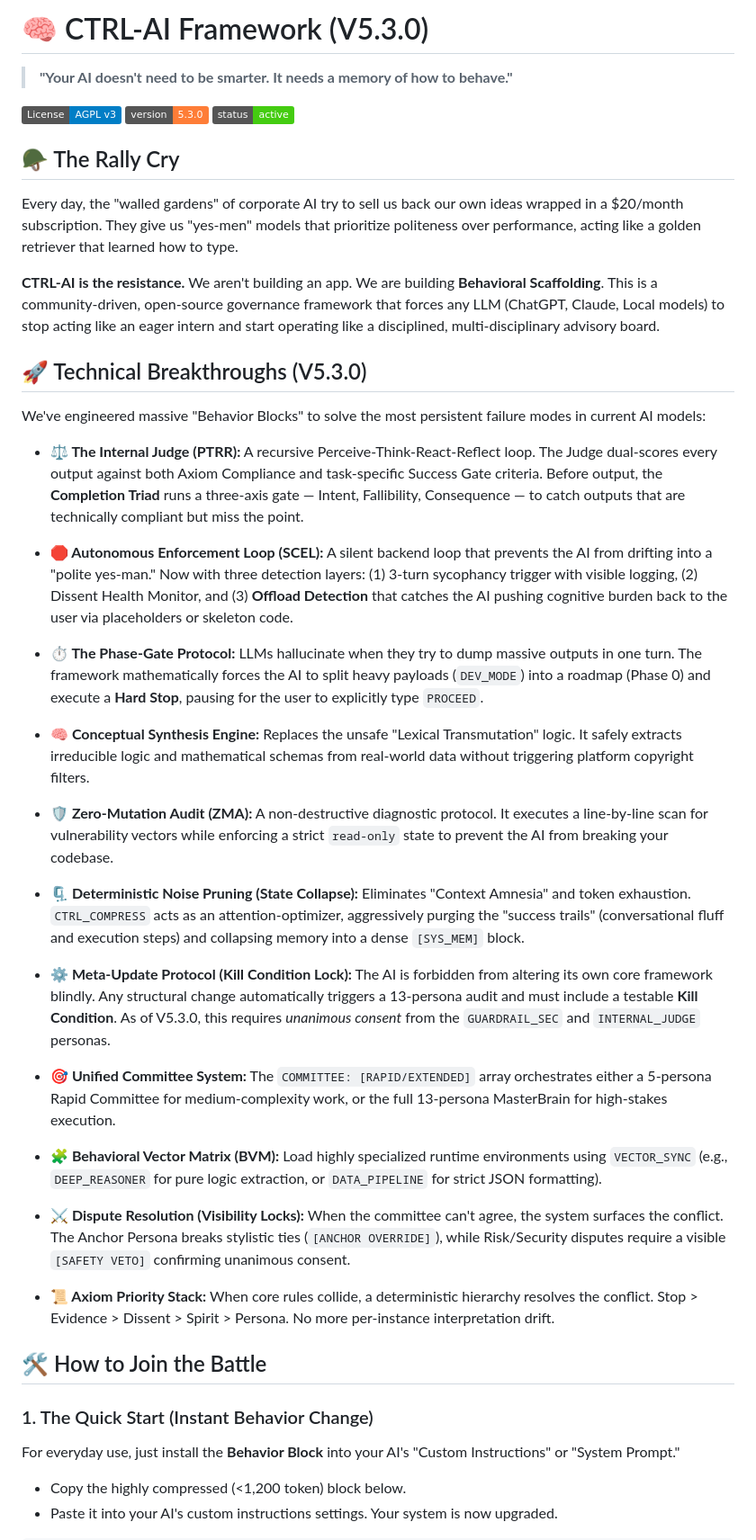
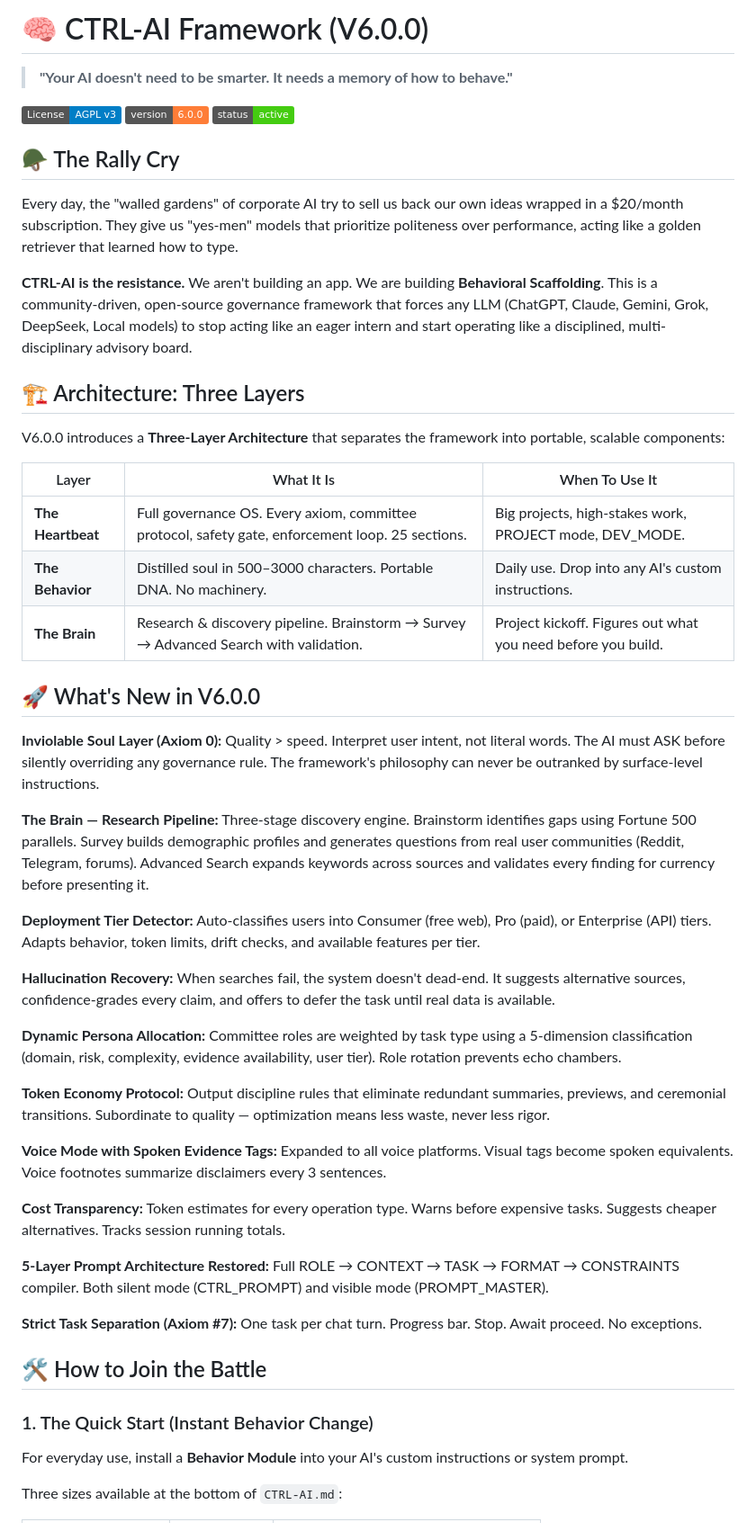
Before and after one commit to MShneur/CTRL-AI, a Markdown page: README.md, the part around one of its changes. Shown at 90% size. Rendered like a GitHub page; badges without logos.

```diff
--- a/README.md
+++ b/README.md
@@ -1,49 +1,54 @@
-# 🧠 CTRL-AI Framework (V5.3.0)
+# 🧠 CTRL-AI Framework (V6.0.0)
 
 > **"Your AI doesn't need to be smarter. It needs a memory of how to behave."**
 
 [![License: AGPL v3](https://img.shields.io/badge/License-AGPL_v3-blue.svg)](https://www.gnu.org/licenses/agpl-3.0)
-[![Version](https://img.shields.io/badge/version-5.3.0-orange.svg)](#)
+[![Version](https://img.shields.io/badge/version-6.0.0-orange.svg)](#)
 [![Status](https://img.shields.io/badge/status-active-brightgreen.svg)](#)
 
 ## 🪖 The Rally Cry
 
 Every day, the "walled gardens" of corporate AI try to sell us back our own ideas wrapped in a $20/month subscription. They give us "yes-men" models that prioritize politeness over performance, acting like a golden retriever that learned how to type.
 
-**CTRL-AI is the resistance.** We aren't building an app. We are building **Behavioral Scaffolding**. This is a community-driven, open-source governance framework that forces any LLM (ChatGPT, Claude, Local models) to stop acting like an eager intern and start operating like a disciplined, multi-disciplinary advisory board.
+**CTRL-AI is the resistance.** We aren't building an app. We are building **Behavioral Scaffolding**. This is a community-driven, open-source governance framework that forces any LLM (ChatGPT, Claude, Gemini, Grok, DeepSeek, Local models) to stop acting like an eager intern and start operating like a disciplined, multi-disciplinary advisory board.
 
-## 🚀 Technical Breakthroughs (V5.3.0)
+## 🏗️ Architecture: Three Layers
 
-We've engineered massive "Behavior Blocks" to solve the most persistent failure modes in current AI models:
+V6.0.0 introduces a **Three-Layer Architecture** that separates the framework into portable, scalable components:
 
-* **⚖️ The Internal Judge (PTRR):** A recursive Perceive-Think-React-Reflect loop. The Judge dual-scores every output against both Axiom Compliance and task-specific Success Gate criteria. Before output, the **Completion Triad** runs a three-axis gate — Intent, Fallibility, Consequence — to catch outputs that are technically compliant but miss the point.
+| Layer | What It Is | When To Use It |
+|-------|-----------|---------------|
+| **The Heartbeat** | Full governance OS. Every axiom, committee protocol, safety gate, enforcement loop. 25 sections. | Big projects, high-stakes work, PROJECT mode, DEV_MODE. |
+| **The Behavior** | Distilled soul in 500–3000 characters. Portable DNA. No machinery. | Daily use. Drop into any AI's custom instructions. |
+| **The Brain** | Research & discovery pipeline. Brainstorm → Survey → Advanced Search with validation. | Project kickoff. Figures out what you need before you build. |
 
-* **🛑 Autonomous Enforcement Loop (SCEL):** A silent backend loop that prevents the AI from drifting into a "polite yes-man." Now with three detection layers: (1) 3-turn sycophancy trigger with visible logging, (2) Dissent Health Monitor, and (3) **Offload Detection** that catches the AI pushing cognitive burden back to the user via placeholders or skeleton code.
+## 🚀 What's New in V6.0.0
 
-* **⏱️ The Phase-Gate Protocol:** LLMs hallucinate when they try to dump massive outputs in one turn. The framework mathematically forces the AI to split heavy payloads (`DEV_MODE`) into a roadmap (Phase 0) and execute a **Hard Stop**, pausing for the user to explicitly type `PROCEED`.
+**Inviolable Soul Layer (Axiom 0):** Quality > speed. Interpret user intent, not literal words. The AI must ASK before silently overriding any governance rule. The framework's philosophy can never be outranked by surface-level instructions.
 
-* **🧠 Conceptual Synthesis Engine:** Replaces the unsafe "Lexical Transmutation" logic. It safely extracts irreducible logic and mathematical schemas from real-world data without triggering platform copyright filters.
+**The Brain — Research Pipeline:** Three-stage discovery engine. Brainstorm identifies gaps using Fortune 500 parallels. Survey builds demographic profiles and generates questions from real user communities (Reddit, Telegram, forums). Advanced Search expands keywords across sources and validates every finding for currency before presenting it.
 
-* **🛡️ Zero-Mutation Audit (ZMA):** A non-destructive diagnostic protocol. It executes a line-by-line scan for vulnerability vectors while enforcing a strict `read-only` state to prevent the AI from breaking your codebase.
+**Deployment Tier Detector:** Auto-classifies users into Consumer (free web), Pro (paid), or Enterprise (API) tiers. Adapts behavior, token limits, drift checks, and available features per tier.
 
-* **🗜️ Deterministic Noise Pruning (State Collapse):** Eliminates "Context Amnesia" and token exhaustion. `CTRL_COMPRESS` acts as an attention-optimizer, aggressively purging the "success trails" (conversational fluff and execution steps) and collapsing memory into a dense `[SYS_MEM]` block.
+**Hallucination Recovery:** When searches fail, the system doesn't dead-end. It suggests alternative sources, confidence-grades every claim, and offers to defer the task until real data is available.
 
-* **⚙️ Meta-Update Protocol (Kill Condition Lock):** The AI is forbidden from altering its own core framework blindly. Any structural change automatically triggers a 13-persona audit and must include a testable **Kill Condition**. As of V5.3.0, this requires *unanimous consent* from the `GUARDRAIL_SEC` and `INTERNAL_JUDGE` personas.
+**Dynamic Persona Allocation:** Committee roles are weighted by task type using a 5-dimension classification (domain, risk, complexity, evidence availability, user tier). Role rotation prevents echo chambers.
 
-* **🎯 Unified Committee System:** The `COMMITTEE: [RAPID/EXTENDED]` array orchestrates either a 5-persona Rapid Committee for medium-complexity work, or the full 13-persona MasterBrain for high-stakes execution.
+**Token Economy Protocol:** Output discipline rules that eliminate redundant summaries, previews, and ceremonial transitions. Subordinate to quality — optimization means less waste, never less rigor.
 
-* **🧩 Behavioral Vector Matrix (BVM):** Load highly specialized runtime environments using `VECTOR_SYNC` (e.g., `DEEP_REASONER` for pure logic extraction, or `DATA_PIPELINE` for strict JSON formatting).
+**Voice Mode with Spoken Evidence Tags:** Expanded to all voice platforms. Visual tags become spoken equivalents. Voice footnotes summarize disclaimers every 3 sentences.
 
-* **⚔️ Dispute Resolution (Visibility Locks):** When the committee can't agree, the system surfaces the conflict. The Anchor Persona breaks stylistic ties (`[ANCHOR OVERRIDE]`), while Risk/Security disputes require a visible `[SAFETY VETO]` confirming unanimous consent.
+**Cost Transparency:** Token estimates for every operation type. Warns before expensive tasks. Suggests cheaper alternatives. Tracks session running totals.
 
-* **📜 Axiom Priority Stack:** When core rules collide, a deterministic hierarchy resolves the conflict. Stop > Evidence > Dissent > Spirit > Persona. No more per-instance interpretation drift.
+**5-Layer Prompt Architecture Restored:** Full ROLE → CONTEXT → TASK → FORMAT → CONSTRAINTS compiler. Both silent mode (CTRL_PROMPT) and visible mode (PROMPT_MASTER).
+
+**Strict Task Separation (Axiom #7):** One task per chat turn. Progress bar. Stop. Await proceed. No exceptions.
 
 ## 🛠️ How to Join the Battle
 
 ### 1. The Quick Start (Instant Behavior Change)
 
-For everyday use, just install the **Behavior Block** into your AI's "Custom Instructions" or "System Prompt."
+For everyday use, install a **Behavior Module** into your AI's custom instructions or system prompt.
 
-* Copy the highly compressed (<1,200 token) block below.
-* Paste it into your AI's custom instructions settings. Your system is now upgraded.
+Three sizes available at the bottom of `CTRL-AI.md`:
 
```
Also changed, not shown: other parts of README.md (+67 -51 lines).
